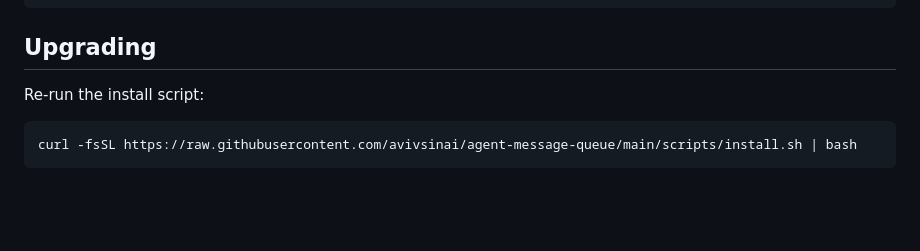
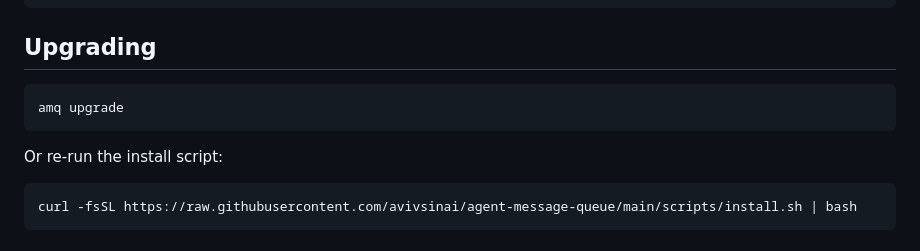
Before and after one commit to avivsinai/agent-message-queue, a Markdown page: INSTALL.md, the part around the change. GitHub-like rendering; blank space fills up the shorter version.

Commit message:
docs: add amq upgrade as preferred method in INSTALL.md
Co-Authored-By: Claude Opus 4.6 <noreply@anthropic.com>

````diff
--- a/INSTALL.md
+++ b/INSTALL.md
@@ -143,7 +143,11 @@ amq --version
 
 ## Upgrading
 
-Re-run the install script:
+```bash
+amq upgrade
+```
+
+Or re-run the install script:
 
 ```bash
 curl -fsSL https://raw.githubusercontent.com/avivsinai/agent-message-queue/main/scripts/install.sh | bash
````
